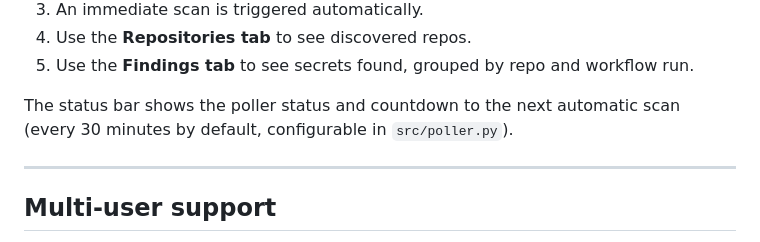
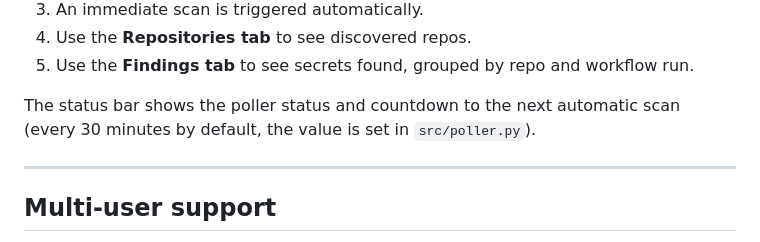
Before and after one commit to CodingExerciseOrg/gh-secret-scanner, a Markdown page: README.md, the part around the change. GitHub-like rendering.

```diff
--- a/README.md
+++ b/README.md
@@ -122,7 +122,7 @@ FastAPI auto-generates interactive API documentation at:
 4. Use the **Repositories tab** to see discovered repos.
 5. Use the **Findings tab** to see secrets found, grouped by repo and workflow run.
 
-The status bar shows the poller status and countdown to the next automatic scan (every 30 minutes by default, configurable in `src/poller.py`).
+The status bar shows the poller status and countdown to the next automatic scan (every 30 minutes by default, the value is set in `src/poller.py`).
 
 ---
 
```
